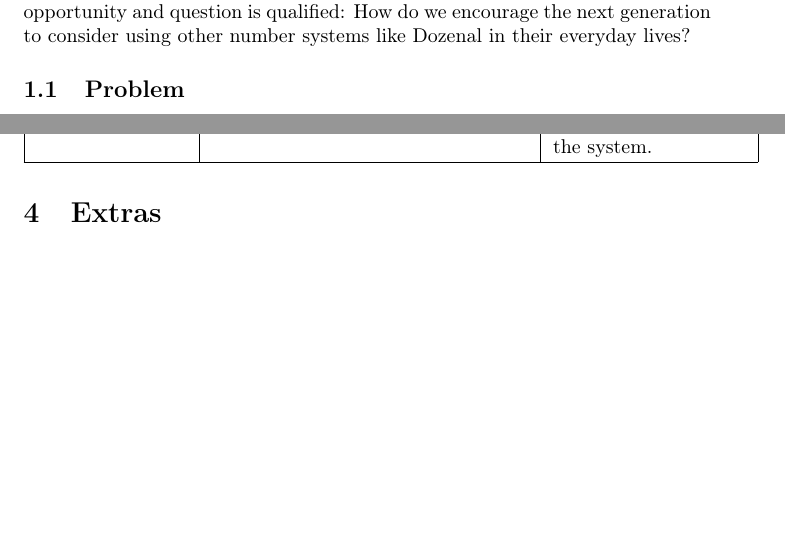
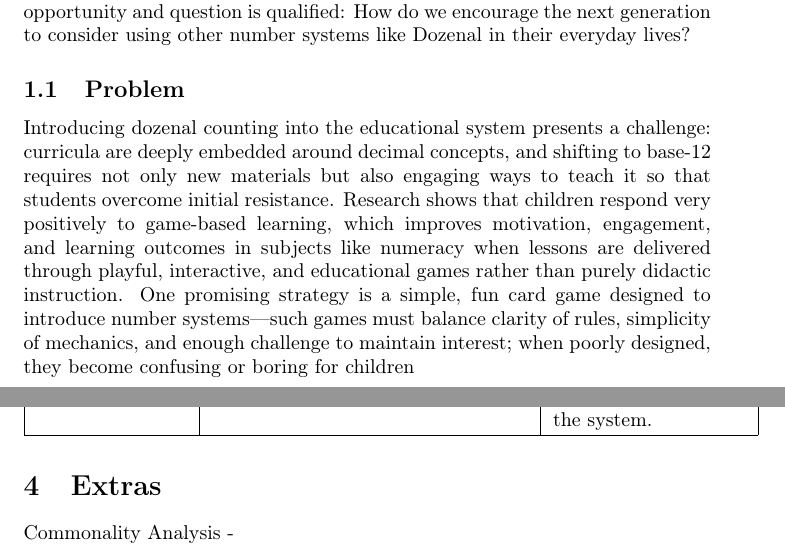
Before and after one commit to The-Crazy-Four-Games/Crazy-Eights-Game, a LaTeX document (docs/ProblemStatementAndGoals/ProblemStatement.tex): two parts of pages 2 and 8 of 9, joined at a grey line, cut so that both start at the same text, the shorter picture padded with empty space. Compiled offline with pdfLaTeX.

Commit message:
updated problem intro

```diff
--- a/docs/ProblemStatementAndGoals/ProblemStatement.tex
+++ b/docs/ProblemStatementAndGoals/ProblemStatement.tex
@@ -85,6 +85,14 @@
     systems like Dozenal in their everyday lives?
 
     \subsection{Problem}
+    Introducing dozenal counting into the educational system presents a challenge: curricula are deeply embedded around
+    decimal concepts, and shifting to base-12 requires not only new materials but also engaging ways to teach it so that
+    students overcome initial resistance. Research shows that children respond very positively to game-based learning,
+    which improves motivation, engagement, and learning outcomes in subjects like numeracy when lessons are delivered
+    through playful, interactive, and educational games rather than purely didactic instruction. One promising strategy
+    is a simple, fun card game designed to introduce number systems—such games must balance clarity of rules, simplicity
+    of mechanics, and enough challenge to maintain interest; when poorly designed, they become confusing or boring for children
+
 
     \subsection{Inputs and Outputs}
     The problem can be characterized in terms of abstract inputs and outputs. The
@@ -260,6 +268,7 @@
     \end{table}
 
     \section{Extras}
+    Commonality Analysis -
 
 
     \newpage{}
```
Also changed, not shown: docs/ProblemStatementAndGoals/ProblemStatement.pdf.
